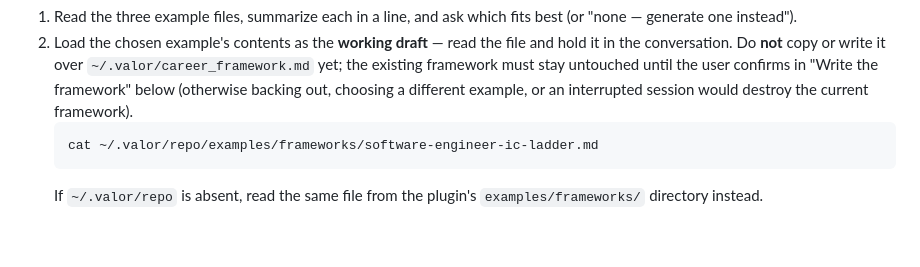
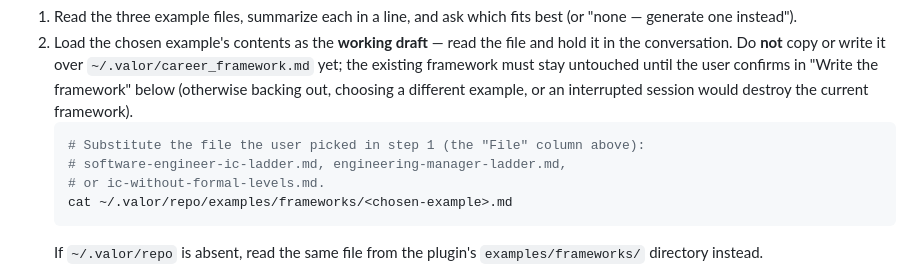
Before and after one commit to yihanzhu/valor, a Markdown page: commands/setup.md, the part around the change. Drawn GitHub-style; blank space fills up the shorter version.

Commit message:
fix(setup): load the selected example, not a hard-coded IC ladder
The shipped-example draft step hard-coded
software-engineer-ic-ladder.md in the cat command, so picking the
engineering-manager or no-formal-levels example loaded the wrong
framework. Parameterize the path to the user's chosen file.

Co-Authored-By: Claude Opus 4.8 <noreply@anthropic.com>

````diff
--- a/commands/setup.md
+++ b/commands/setup.md
@@ -114,7 +114,10 @@ Steps:
    backing out, choosing a different example, or an interrupted session would
    destroy the current framework).
    ```bash
-   cat ~/.valor/repo/examples/frameworks/software-engineer-ic-ladder.md
+   # Substitute the file the user picked in step 1 (the "File" column above):
+   # software-engineer-ic-ladder.md, engineering-manager-ladder.md,
+   # or ic-without-formal-levels.md.
+   cat ~/.valor/repo/examples/frameworks/<chosen-example>.md
    ```
    If `~/.valor/repo` is absent, read the same file from the plugin's
    `examples/frameworks/` directory instead.
````
